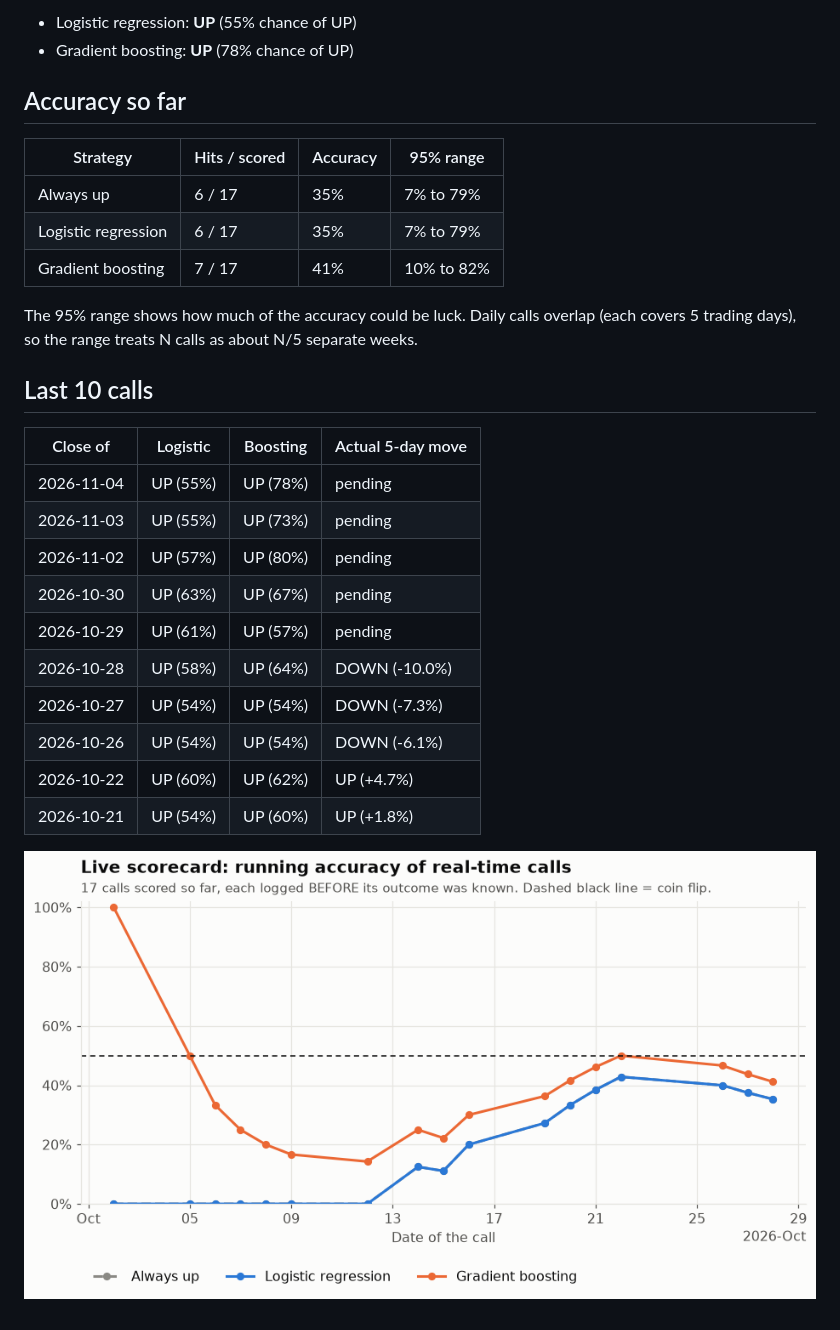
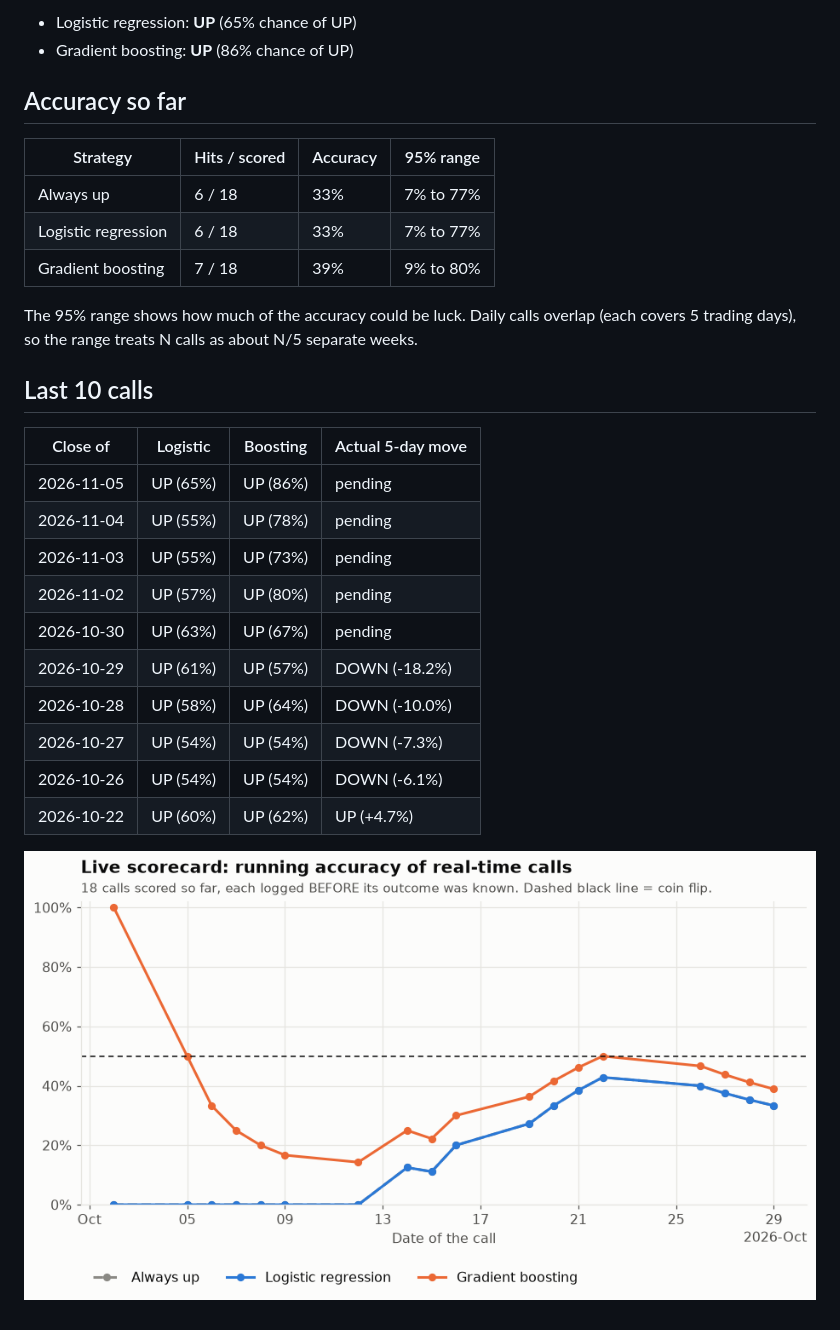
Before and after one commit to tdgurupro/tsm-trend, a Markdown page: scorecard.md, the part around one of its changes. Drawn GitHub-style; pictures changed too: scorecard.png.

Commit message:
Daily TSM call 2026-11-06

```diff
--- a/scorecard.md
+++ b/scorecard.md
@@ -4,14 +4,14 @@
 
-- Logistic regression: **UP** (55% chance of UP)
-- Gradient boosting: **UP** (78% chance of UP)
+- Logistic regression: **UP** (65% chance of UP)
+- Gradient boosting: **UP** (86% chance of UP)
 
 ## Accuracy so far
 
 | Strategy | Hits / scored | Accuracy | 95% range |
 |---|---|---|---|
-| Always up | 6 / 17 | 35% | 7% to 79% |
-| Logistic regression | 6 / 17 | 35% | 7% to 79% |
-| Gradient boosting | 7 / 17 | 41% | 10% to 82% |
+| Always up | 6 / 18 | 33% | 7% to 77% |
+| Logistic regression | 6 / 18 | 33% | 7% to 77% |
+| Gradient boosting | 7 / 18 | 39% | 9% to 80% |
 
 The 95% range shows how much of the accuracy could be luck. Daily calls overlap (each covers 5 trading days), so the range treats N calls as about N/5 separate weeks.
 
@@ -19,15 +19,15 @@ The 95% range shows how much of the accuracy could be luck. Daily calls overlap
 
 | Close of | Logistic | Boosting | Actual 5-day move |
 |---|---|---|---|
+| 2026-11-05 | UP (65%) | UP (86%) | pending |
 | 2026-11-04 | UP (55%) | UP (78%) | pending |
 | 2026-11-03 | UP (55%) | UP (73%) | pending |
 | 2026-11-02 | UP (57%) | UP (80%) | pending |
 | 2026-10-30 | UP (63%) | UP (67%) | pending |
-| 2026-10-29 | UP (61%) | UP (57%) | pending |
+| 2026-10-29 | UP (61%) | UP (57%) | DOWN (-18.2%) |
 | 2026-10-28 | UP (58%) | UP (64%) | DOWN (-10.0%) |
 | 2026-10-27 | UP (54%) | UP (54%) | DOWN (-7.3%) |
 | 2026-10-26 | UP (54%) | UP (54%) | DOWN (-6.1%) |
 | 2026-10-22 | UP (60%) | UP (62%) | UP (+4.7%) |
-| 2026-10-21 | UP (54%) | UP (60%) | UP (+1.8%) |
 
 ![Running accuracy](scorecard.png)
```
Also changed, not shown: other parts of scorecard.md (+1 -1 lines), 2 other files.
